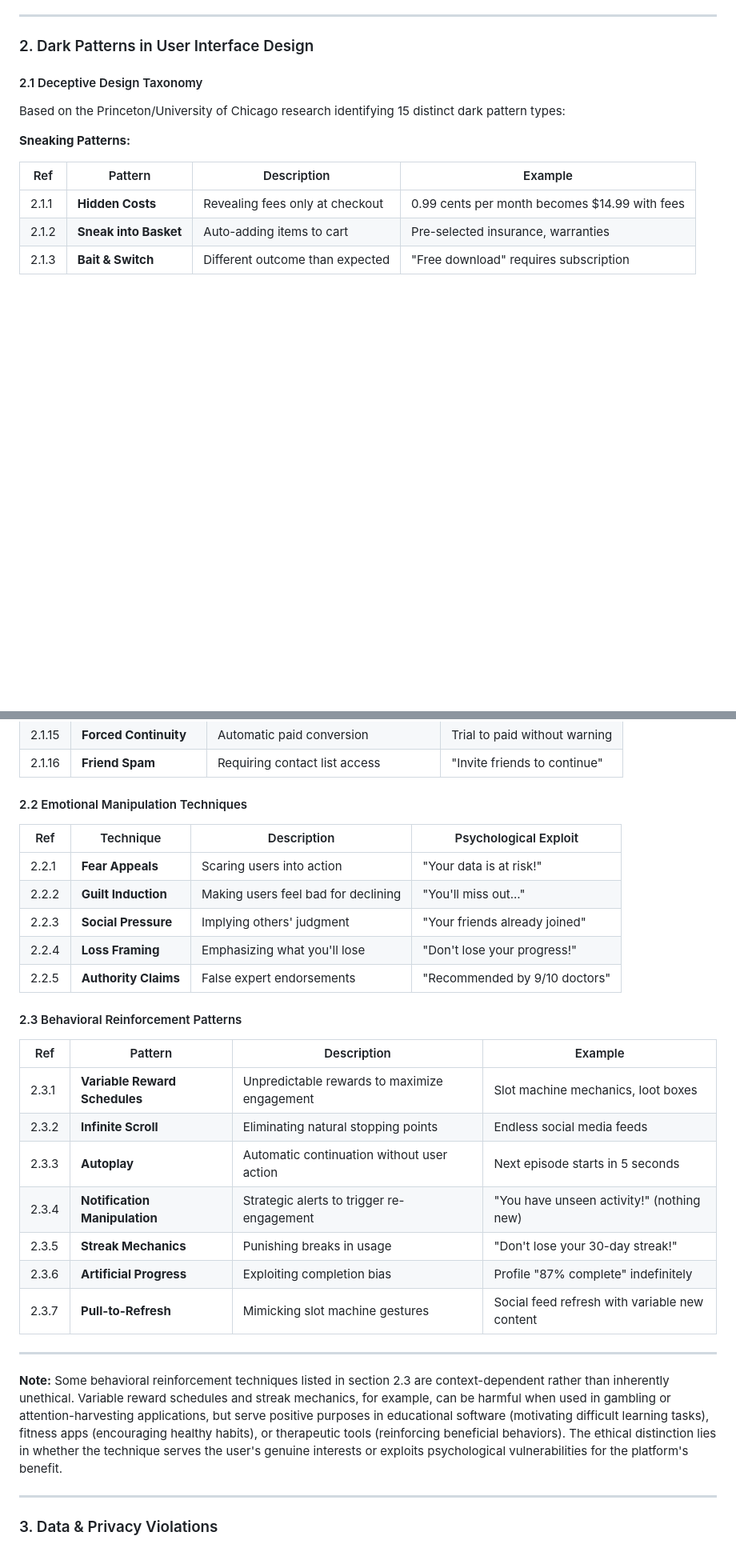
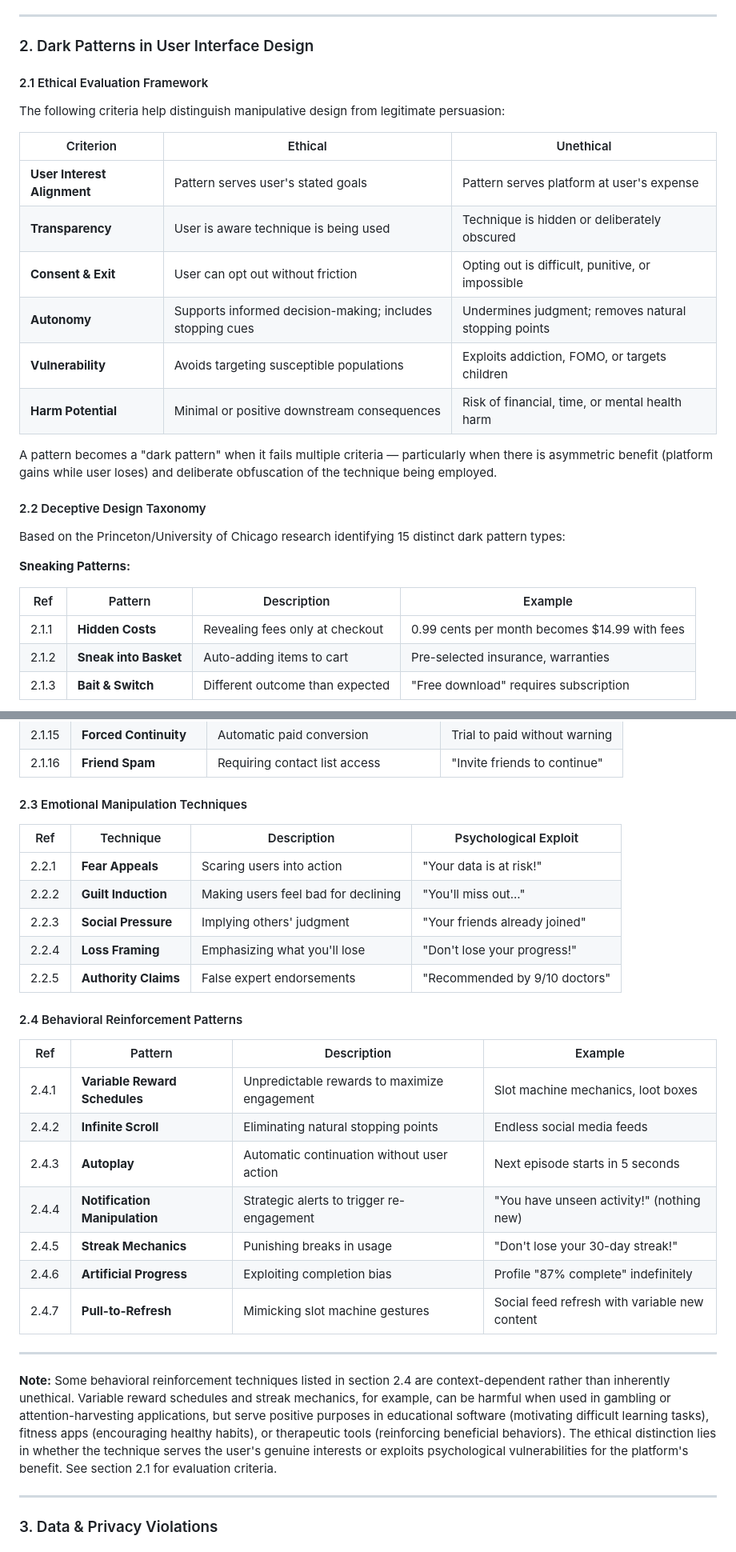
Before and after one commit to ike5/open-ethics-standard, a Markdown page: OPEN-ETHICS-STANDARD.md, 2 parts joined by grey strips. Shown at 80% size. Drawn GitHub-style; blank space fills up the shorter version.

Commit message:
Revise dark patterns section and add evaluation framework
Updated section titles and added ethical evaluation framework for dark patterns. Revised content to clarify the distinction between ethical and unethical design practices.

```diff
--- a/OPEN-ETHICS-STANDARD.md
+++ b/OPEN-ETHICS-STANDARD.md
@@ -83,7 +83,22 @@ users.
 
 ### 2. Dark Patterns in User Interface Design
 
-#### 2.1 Deceptive Design Taxonomy
+#### 2.1 Ethical Evaluation Framework
+
+The following criteria help distinguish manipulative design from legitimate persuasion:
+
+| Criterion                    | Ethical                                                | Unethical                                              |
+|------------------------------|--------------------------------------------------------|--------------------------------------------------------|
+| **User Interest Alignment**  | Pattern serves user's stated goals                     | Pattern serves platform at user's expense              |
+| **Transparency**             | User is aware technique is being used                  | Technique is hidden or deliberately obscured           |
+| **Consent & Exit**           | User can opt out without friction                      | Opting out is difficult, punitive, or impossible       |
+| **Autonomy**                 | Supports informed decision-making; includes stopping cues | Undermines judgment; removes natural stopping points |
+| **Vulnerability**            | Avoids targeting susceptible populations               | Exploits addiction, FOMO, or targets children          |
+| **Harm Potential**           | Minimal or positive downstream consequences            | Risk of financial, time, or mental health harm         |
+
+A pattern becomes a "dark pattern" when it fails multiple criteria — particularly when there is asymmetric benefit (platform gains while user loses) and deliberate obfuscation of the technique being employed.
+
+#### 2.2 Deceptive Design Taxonomy
 
 Based on the Princeton/University of Chicago research identifying 15 distinct dark pattern types:
 
@@ -128,7 +143,7 @@ Based on the Princeton/University of Chicago research identifying 15 distinct da
 | 2.1.15 | **Forced Continuity**   | Automatic paid conversion             | Trial to paid without warning |
 | 2.1.16 | **Friend Spam**         | Requiring contact list access         | "Invite friends to continue"  |
 
-#### 2.2 Emotional Manipulation Techniques
+#### 2.3 Emotional Manipulation Techniques
 
 | Ref   | Technique            | Description                         | Psychological Exploit         |
 |-------|----------------------|-------------------------------------|-------------------------------|
@@ -138,21 +153,21 @@ Based on the Princeton/University of Chicago research identifying 15 distinct da
 | 2.2.4 | **Loss Framing**     | Emphasizing what you'll lose        | "Don't lose your progress!"   |
 | 2.2.5 | **Authority Claims** | False expert endorsements           | "Recommended by 9/10 doctors" |
 
-#### 2.3 Behavioral Reinforcement Patterns
+#### 2.4 Behavioral Reinforcement Patterns
 
 | Ref   | Pattern                      | Description                                      | Example                                      |
 |-------|------------------------------|--------------------------------------------------|----------------------------------------------|
-| 2.3.1 | **Variable Reward Schedules** | Unpredictable rewards to maximize engagement    | Slot machine mechanics, loot boxes           |
-| 2.3.2 | **Infinite Scroll**          | Eliminating natural stopping points              | Endless social media feeds                   |
-| 2.3.3 | **Autoplay**                 | Automatic continuation without user action       | Next episode starts in 5 seconds             |
-| 2.3.4 | **Notification Manipulation** | Strategic alerts to trigger re-engagement       | "You have unseen activity!" (nothing new)    |
-| 2.3.5 | **Streak Mechanics**         | Punishing breaks in usage                        | "Don't lose your 30-day streak!"             |
-| 2.3.6 | **Artificial Progress**      | Exploiting completion bias                       | Profile "87% complete" indefinitely          |
-| 2.3.7 | **Pull-to-Refresh**          | Mimicking slot machine gestures                  | Social feed refresh with variable new content |
+| 2.4.1 | **Variable Reward Schedules** | Unpredictable rewards to maximize engagement    | Slot machine mechanics, loot boxes           |
+| 2.4.2 | **Infinite Scroll**          | Eliminating natural stopping points              | Endless social media feeds                   |
+| 2.4.3 | **Autoplay**                 | Automatic continuation without user action       | Next episode starts in 5 seconds             |
+| 2.4.4 | **Notification Manipulation** | Strategic alerts to trigger re-engagement       | "You have unseen activity!" (nothing new)    |
+| 2.4.5 | **Streak Mechanics**         | Punishing breaks in usage                        | "Don't lose your 30-day streak!"             |
+| 2.4.6 | **Artificial Progress**      | Exploiting completion bias                       | Profile "87% complete" indefinitely          |
+| 2.4.7 | **Pull-to-Refresh**          | Mimicking slot machine gestures                  | Social feed refresh with variable new content |
 
 ---
 
-**Note:** Some behavioral reinforcement techniques listed in section 2.3 are context-dependent rather than inherently unethical. Variable reward schedules and streak mechanics, for example, can be harmful when used in gambling or attention-harvesting applications, but serve positive purposes in educational software (motivating difficult learning tasks), fitness apps (encouraging healthy habits), or therapeutic tools (reinforcing beneficial behaviors). The ethical distinction lies in whether the technique serves the user's genuine interests or exploits psychological vulnerabilities for the platform's benefit.
+**Note:** Some behavioral reinforcement techniques listed in section 2.4 are context-dependent rather than inherently unethical. Variable reward schedules and streak mechanics, for example, can be harmful when used in gambling or attention-harvesting applications, but serve positive purposes in educational software (motivating difficult learning tasks), fitness apps (encouraging healthy habits), or therapeutic tools (reinforcing beneficial behaviors). The ethical distinction lies in whether the technique serves the user's genuine interests or exploits psychological vulnerabilities for the platform's benefit. See section 2.1 for evaluation criteria.
 
 ---
 
```
